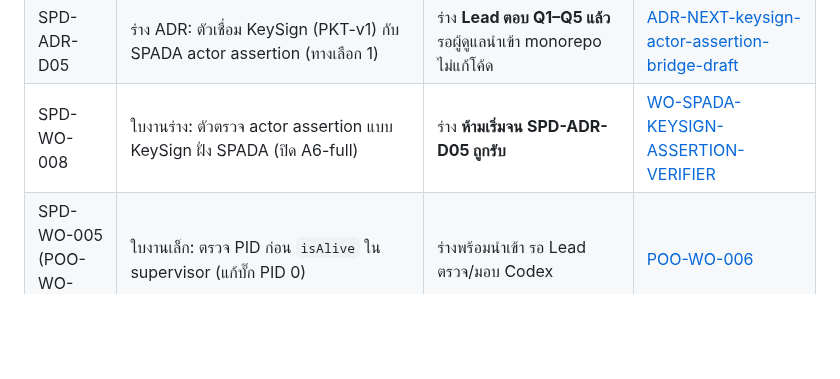
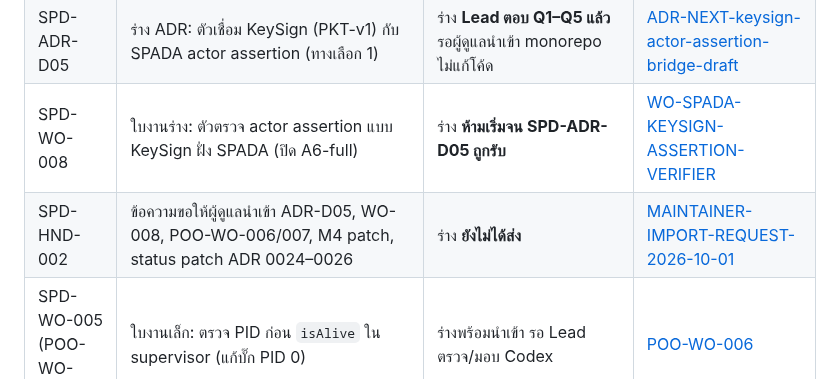
Before and after one commit to chatchailim/spadav5, a Markdown page: docs/INDEX.md, the part around the change. GitHub-like rendering; blank space fills up the shorter version.

Commit message:
docs: draft maintainer import request (SPD-HND-002)
Co-Authored-By: Claude Sonnet 5.5 <noreply@anthropic.com>
Claude-Session: https://claude.ai/code/session_01A87hUweMxXXEhojLzMLmBX

```diff
--- a/docs/INDEX.md
+++ b/docs/INDEX.md
@@ -48,6 +48,7 @@
 | SPD-REV-004 | ผลตรวจรับรอบที่ 3 ของรายงานสำรวจ POO-WO-005 (commit f1927b5: B2 รันจริงบน Windows 10) | **รับเป็นหลักฐานเพิ่ม ยังไม่รับขั้นสุดท้าย** · hash/DCO/ขอบเขตผ่าน · ยืนยันสาเหตุบั๊ก PID 0 และ backoff จากซอร์ส · A1 ไม่คืบหน้า · เสนอแยกใบงานแก้ 3 ขนาด | [REVIEW-POO-WO-005-round3](work-orders/REVIEW-POO-WO-005-round3-2026-10-01.md) |
 | SPD-ADR-D05 | ร่าง ADR: ตัวเชื่อม KeySign (PKT-v1) กับ SPADA actor assertion (ทางเลือก 1) | ร่าง **Lead ตอบ Q1–Q5 แล้ว** รอผู้ดูแลนำเข้า monorepo ไม่แก้โค้ด | [ADR-NEXT-keysign-actor-assertion-bridge-draft](decisions/ADR-NEXT-keysign-actor-assertion-bridge-draft.md) |
 | SPD-WO-008 | ใบงานร่าง: ตัวตรวจ actor assertion แบบ KeySign ฝั่ง SPADA (ปิด A6-full) | ร่าง **ห้ามเริ่มจน SPD-ADR-D05 ถูกรับ** | [WO-SPADA-KEYSIGN-ASSERTION-VERIFIER](work-orders/WO-SPADA-KEYSIGN-ASSERTION-VERIFIER.md) |
+| SPD-HND-002 | ข้อความขอให้ผู้ดูแลนำเข้า ADR-D05, WO-008, POO-WO-006/007, M4 patch, status patch ADR 0024–0026 | ร่าง **ยังไม่ได้ส่ง** | [MAINTAINER-IMPORT-REQUEST-2026-10-01](work-orders/MAINTAINER-IMPORT-REQUEST-2026-10-01.md) |
 | SPD-WO-005 (POO-WO-006) | ใบงานเล็ก: ตรวจ PID ก่อน `isAlive` ใน supervisor (แก้บั๊ก PID 0) | ร่างพร้อมนำเข้า รอ Lead ตรวจ/มอบ Codex | [POO-WO-006](work-orders/POO-WO-006-supervisor-pid-validation.md) |
 | SPD-WO-006 (POO-WO-007) | ใบงานกลาง: บังคับ `nextRestartAt` และนับโควตา restart เฉพาะการเริ่มจริง | ร่างพร้อมนำเข้า รอ Lead | [POO-WO-007](work-orders/POO-WO-007-supervisor-restart-backoff-enforcement.md) |
 | SPD-WO-007 (POO-WO-008) | ใบงานใหญ่: durable job + idempotency key ผูกกับ Responsibility | ร่างพร้อมนำเข้า **ห้ามเริ่มจน Lead รับ SPD-ADR-D04** | [POO-WO-008](work-orders/POO-WO-008-durable-job-idempotency.md) |
```
Also changed, not shown: docs/work-orders/MAINTAINER-IMPORT-REQUEST-2026-10-01.md (added, +41 -0 lines).
